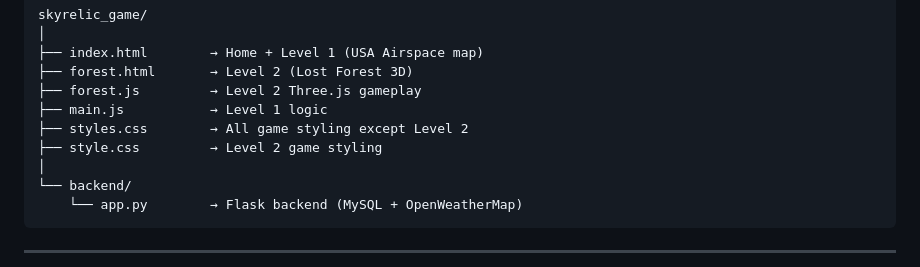
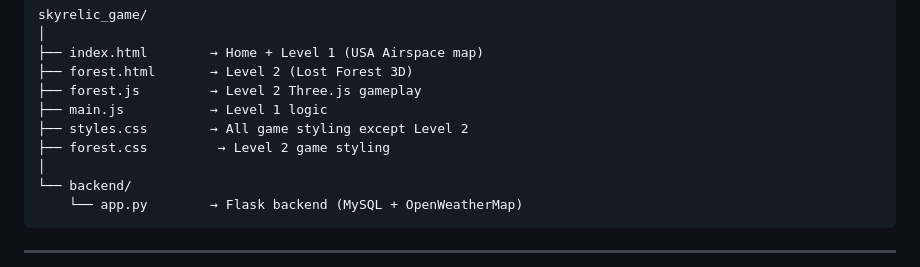
Before and after one commit to anamol005/Sky_Relic, a Markdown page: README.md, the part around the change. GitHub-like rendering.

```diff
--- a/README.md
+++ b/README.md
@@ -19,7 +19,7 @@ skyrelic_game/
 ├── forest.js         → Level 2 Three.js gameplay
 ├── main.js           → Level 1 logic
 ├── styles.css        → All game styling except Level 2
-├── style.css         → Level 2 game styling
+├── forest.css         → Level 2 game styling
 │
 └── backend/
     └── app.py        → Flask backend (MySQL + OpenWeatherMap)
```
